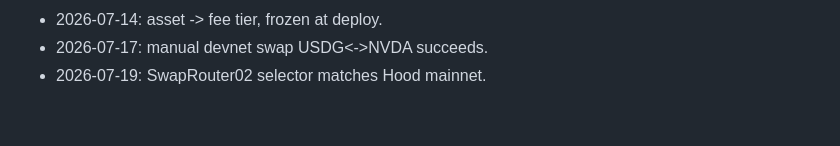
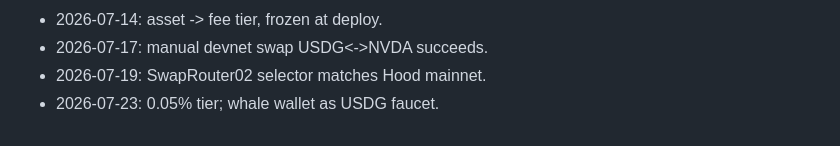
Before and after one commit to AUMZero/aum0, a Markdown page: NOTES.md, the part around the change. GitHub-like rendering.

Commit message:
fork: NVDA/USDG pool on hood

```diff
--- a/NOTES.md
+++ b/NOTES.md
@@ -71,3 +71,4 @@
 - 2026-07-14: asset -> fee tier, frozen at deploy.
 - 2026-07-17: manual devnet swap USDG<->NVDA succeeds.
 - 2026-07-19: SwapRouter02 selector matches Hood mainnet.
+- 2026-07-23: 0.05% tier; whale wallet as USDG faucet.
```
